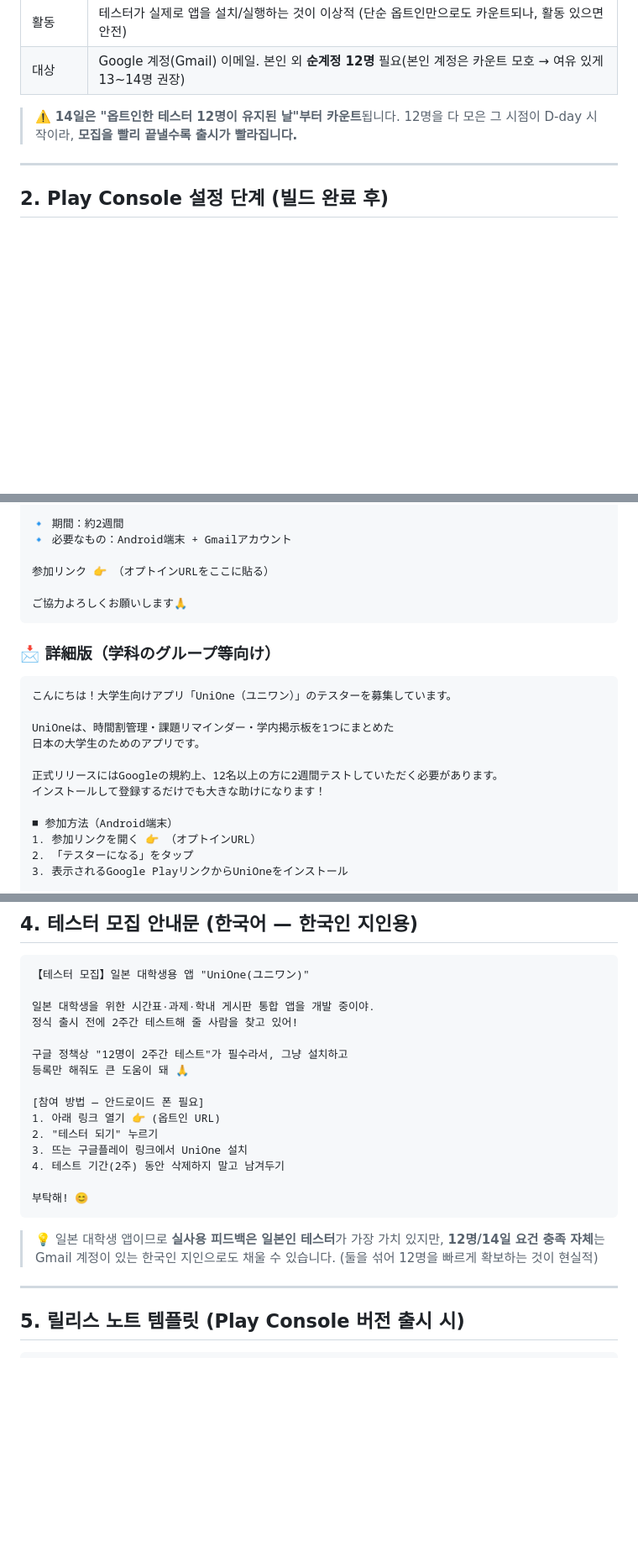
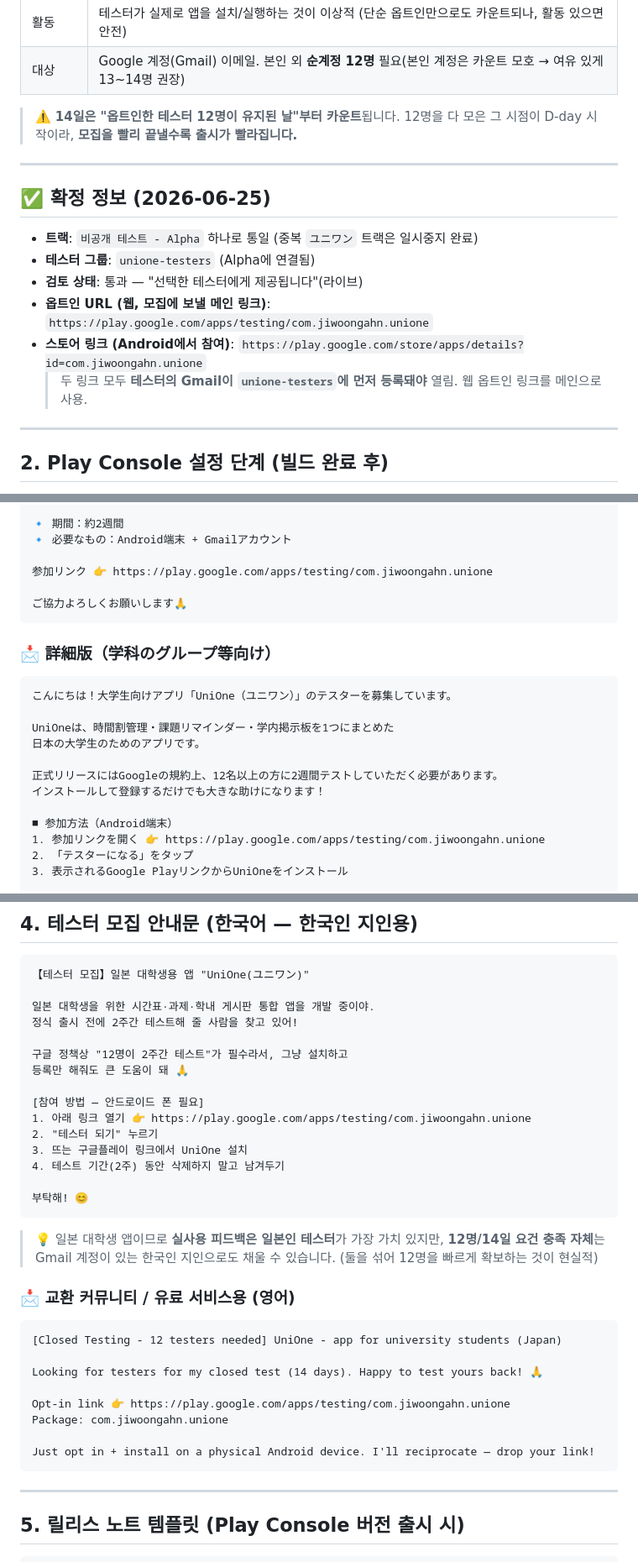
Before and after one commit to JiwoongAhn/japanproject2, a Markdown page: docs/google-play-closed-testing.md, 3 parts joined by grey strips. Shown at 84% size. Rendered like a GitHub page; blank space fills up the shorter version.

````diff
--- a/docs/google-play-closed-testing.md
+++ b/docs/google-play-closed-testing.md
@@ -16,6 +16,19 @@
 | 대상 | Google 계정(Gmail) 이메일. 본인 외 **순계정 12명** 필요(본인 계정은 카운트 모호 → 여유 있게 13~14명 권장) |
 
 > ⚠️ **14일은 "옵트인한 테스터 12명이 유지된 날"부터 카운트**됩니다. 12명을 다 모은 그 시점이 D-day 시작이라, **모집을 빨리 끝낼수록 출시가 빨라집니다.**
+
+---
+
+## ✅ 확정 정보 (2026-06-25)
+
+- **트랙**: `비공개 테스트 - Alpha` 하나로 통일 (중복 `ユニワン` 트랙은 일시중지 완료)
+- **테스터 그룹**: `unione-testers` (Alpha에 연결됨)
+- **검토 상태**: 통과 — "선택한 테스터에게 제공됩니다"(라이브)
+- **옵트인 URL (웹, 모집에 보낼 메인 링크)**:
+  `https://play.google.com/apps/testing/com.jiwoongahn.unione`
+- **스토어 링크 (Android에서 참여)**:
+  `https://play.google.com/store/apps/details?id=com.jiwoongahn.unione`
+  > 두 링크 모두 **테스터의 Gmail이 `unione-testers`에 먼저 등록돼야** 열림. 웹 옵트인 링크를 메인으로 사용.
 
 ---
 
@@ -49,7 +62,7 @@
 🔹 期間：約2週間
 🔹 必要なもの：Android端末 + Gmailアカウント
 
-参加リンク 👉 （オプトインURLをここに貼る）
+参加リンク 👉 https://play.google.com/apps/testing/com.jiwoongahn.unione
 
 ご協力よろしくお願いします🙏
 ```
@@ -66,7 +79,7 @@ UniOneは、時間割管理・課題リマインダー・学内掲示板を1つ
 インストールして登録するだけでも大きな助けになります！
 
 ■ 参加方法（Android端末）
-1. 参加リンクを開く 👉 （オプトインURL）
+1. 参加リンクを開く 👉 https://play.google.com/apps/testing/com.jiwoongahn.unione
 2. 「テスターになる」をタップ
 3. 表示されるGoogle PlayリンクからUniOneをインストール
 
@@ -91,7 +104,7 @@ UniOneは、時間割管理・課題リマインダー・学内掲示板を1つ
 등록만 해줘도 큰 도움이 돼 🙏
 
 [참여 방법 — 안드로이드 폰 필요]
-1. 아래 링크 열기 👉 (옵트인 URL)
+1. 아래 링크 열기 👉 https://play.google.com/apps/testing/com.jiwoongahn.unione
 2. "테스터 되기" 누르기
 3. 뜨는 구글플레이 링크에서 UniOne 설치
 4. 테스트 기간(2주) 동안 삭제하지 말고 남겨두기
@@ -102,6 +115,19 @@ UniOneは、時間割管理・課題リマインダー・学内掲示板を1つ
 > 💡 일본 대학생 앱이므로 **실사용 피드백은 일본인 테스터**가 가장 가치 있지만,
 > **12명/14일 요건 충족 자체**는 Gmail 계정이 있는 한국인 지인으로도 채울 수 있습니다.
 > (둘을 섞어 12명을 빠르게 확보하는 것이 현실적)
+
+### 📩 교환 커뮤니티 / 유료 서비스용 (영어)
+
+```
+[Closed Testing - 12 testers needed] UniOne - app for university students (Japan)
+
+Looking for testers for my closed test (14 days). Happy to test yours back! 🙏
+
+Opt-in link 👉 https://play.google.com/apps/testing/com.jiwoongahn.unione
+Package: com.jiwoongahn.unione
+
+Just opt in + install on a physical Android device. I'll reciprocate — drop your link!
+```
 
 ---
 
````
Also changed, not shown: other parts of docs/google-play-closed-testing.md (+43 -0 lines).
